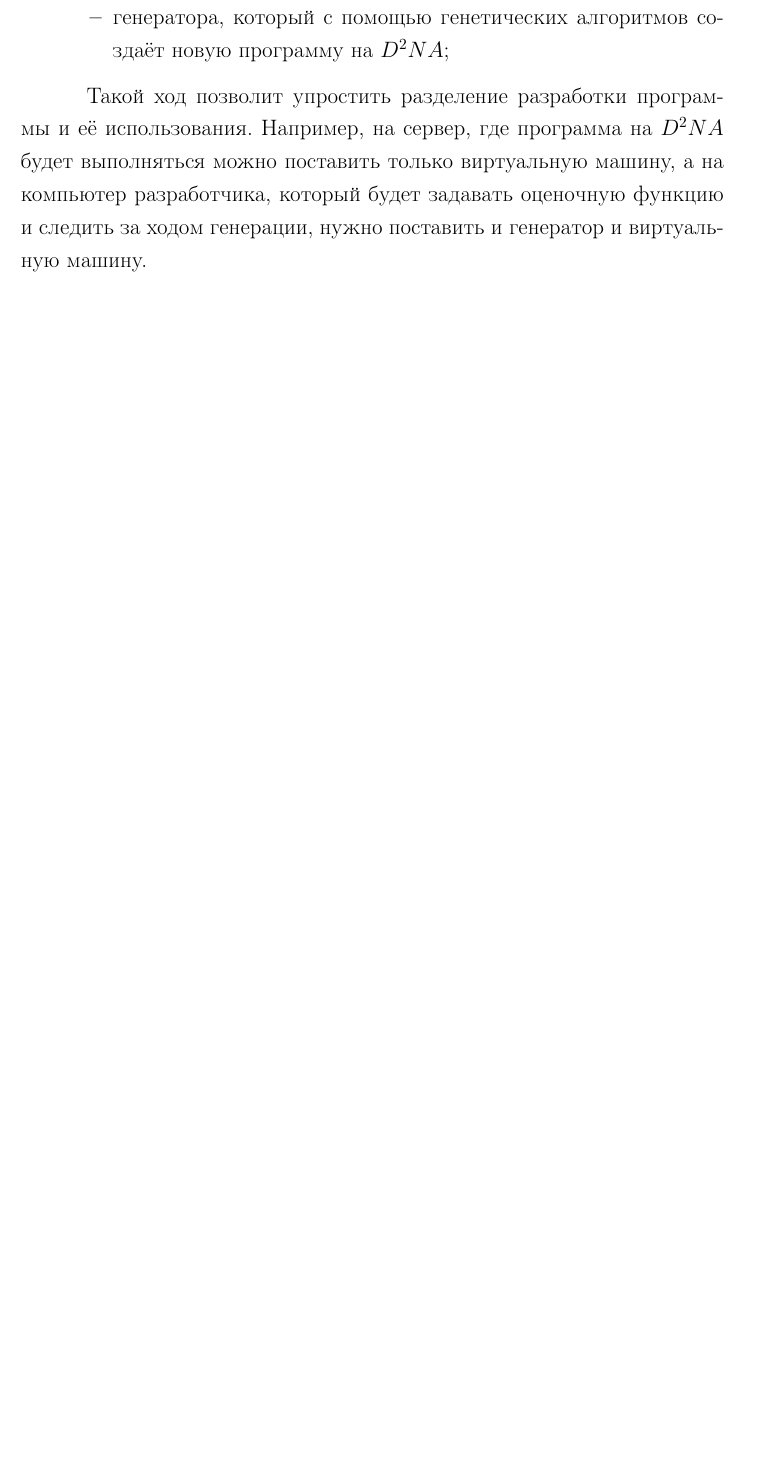
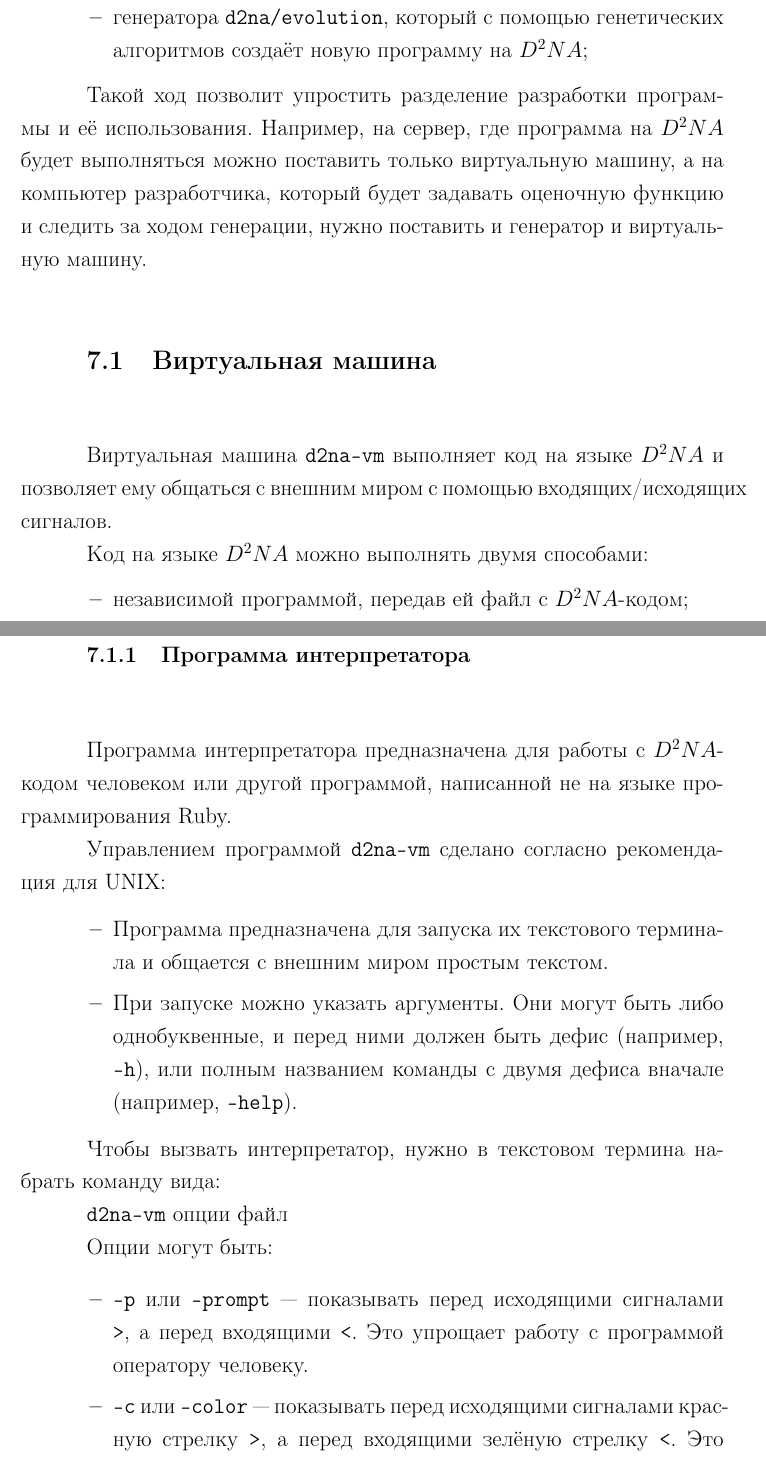
Before and after one commit to ai/d2na, a LaTeX document (Диплом.tex): part of page 11 of 19 before the commit and two parts of pages 11 and 12 of 21 after it, the two joined at a grey line, cut so that both start at the same text, the shorter picture padded with empty space. Compiled offline with pdfLaTeX.

Commit message:
Добавил раздел Программа интерпретатора

```diff
--- a/Диплом.tex
+++ b/Диплом.tex
@@ -320,9 +328,10 @@ end
 
 Инструментарий для $D^2NA$ состоит из двух пакетов:
 \begin{itemize}
-  \item виртуальной машины для запуска уже готовых программ на $D^2NA$;
-  \item генератора, который с помощью генетических алгоритмов создаёт новую
-        программу на $D^2NA$;
+  \item виртуальной машины \texttt{d2na/vm} для запуска уже готовых программ на
+        $D^2NA$;
+  \item генератора \texttt{d2na/evolution}, который с помощью генетических
+        алгоритмов создаёт новую программу на $D^2NA$;
 \end{itemize}
 
 Такой ход позволит упростить разделение разработки программы и её использования.
@@ -330,3 +339,46 @@ end
 только виртуальную машину, а на компьютер разработчика, который будет задавать
 оценочную функцию и следить за ходом генерации, нужно поставить и генератор и
 виртуальную машину.
+
+\subsection{Виртуальная машина}
+
+Виртуальная машина \texttt{d2na-vm} выполняет код на языке $D^2NA$ и позволяет
+ему общаться с внешним миром с помощью входящих/исходящих сигналов.
+
+Код на языке $D^2NA$ можно выполнять двумя способами:
+\begin{itemize}
+  \item независимой программой, передав ей файл с $D^2NA$-кодом;
+  \item библиотекой для запуска $D^2NA$-кода внутри другого приложения на языке
+        программирования Ruby;
+\end{itemize}
+
+\subsubsection{Программа интерпретатора}
+
+Программа интерпретатора предназначена для работы с $D^2NA$-кодом человеком или
+другой программой, написанной не на языке программирования Ruby.
+
+Управлением программой \texttt{d2na-vm} сделано согласно рекомендация для
+UNIX:
+\begin{itemize}
+  \item Программа предназначена для запуска их текстового терминала и общается
+        с внешним миром простым текстом.
+  \item При запуске можно указать аргументы. Они могут быть либо однобуквенные,
+        и перед ними должен быть дефис (например, \texttt{-h}), или полным
+        названием команды с двумя дефиса вначале (например, \texttt{-help}).
+\end{itemize}
+
+Чтобы вызвать интерпретатор, нужно в текстовом термина набрать команду вида:
+
+\texttt{d2na-vm} опции файл
+
+Опции могут быть:
+
+\begin{itemize}
+  \item \texttt{-p} или \texttt{--prompt} — показывать перед исходящими
+        сигналами \texttt{>}, а перед входящими \texttt{<}. Это упрощает работу
+        с программой оператору человеку.
+  \item \texttt{-c} или \texttt{--color} — показывать перед исходящими
+        сигналами красную стрелку \texttt{>}, а перед входящими зелёную стрелку
+        \texttt{<}. Это упрощает работу с программой оператору человеку, но
+        требует поддержки цветного вывода у текстового терминала.
+  \item \texttt{-h} или \texttt{--help} — вывести информацию о опциях и способе
```
Also changed, not shown: Диплом.tex (55 more changed lines).
